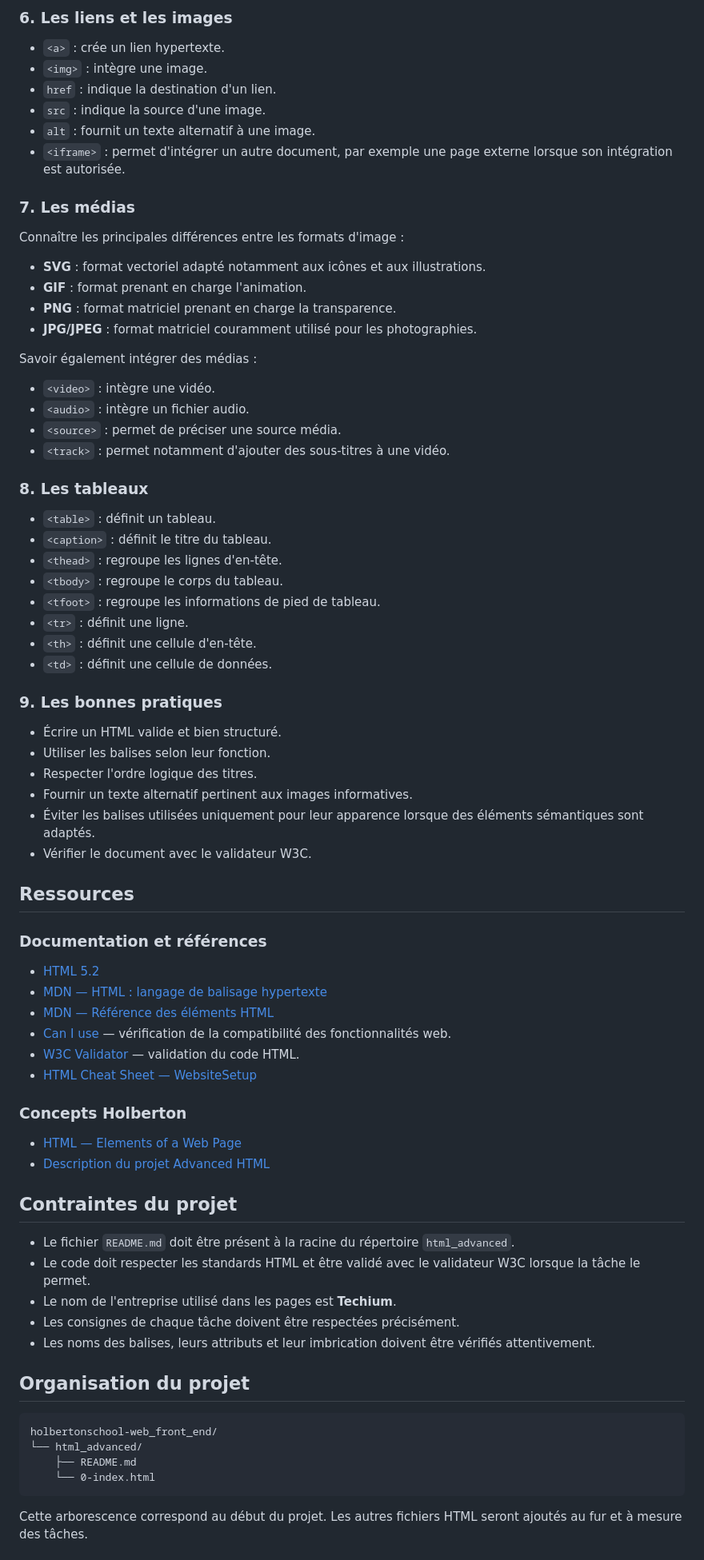
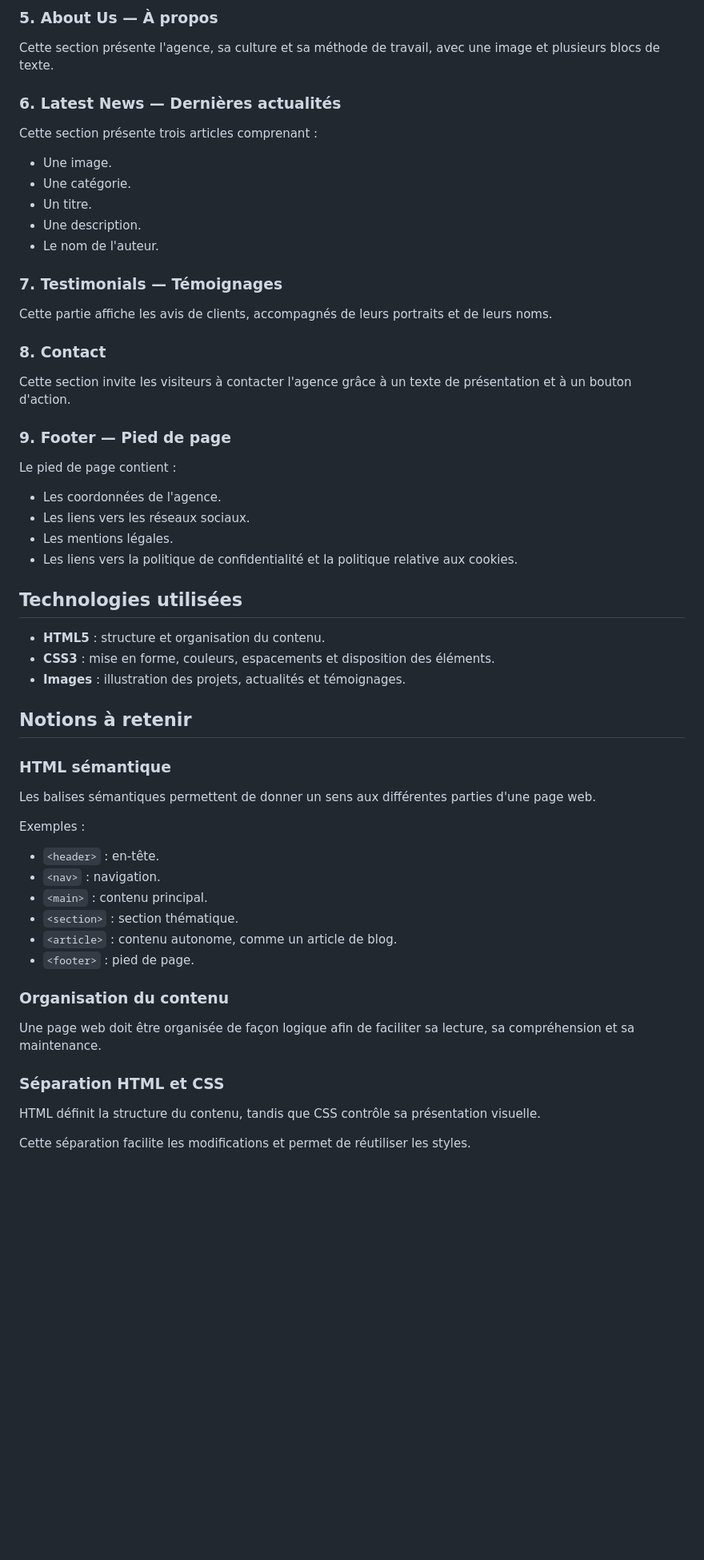
Before and after one commit to Bertrand33100/holbertonschool-web_front_end, a Markdown page: README.md, the part around one of its changes. Shown at 80% size. Drawn GitHub-style; blank space fills up the shorter version.

````diff
--- a/README.md
+++ b/README.md
@@ -78,81 +52,60 @@ Comprendre pourquoi il est important de choisir des balises adaptées au rôle d
 
-### 6. Les liens et les images
+### 5. About Us — À propos
 
-- `<a>` : crée un lien hypertexte.
-- `<img>` : intègre une image.
-- `href` : indique la destination d'un lien.
-- `src` : indique la source d'une image.
-- `alt` : fournit un texte alternatif à une image.
-- `<iframe>` : permet d'intégrer un autre document, par exemple une page externe lorsque son intégration est autorisée.
+Cette section présente l'agence, sa culture et sa méthode de travail, avec une image et plusieurs blocs de texte.
 
-### 7. Les médias
+### 6. Latest News — Dernières actualités
 
-Connaître les principales différences entre les formats d'image :
+Cette section présente trois articles comprenant :
+- Une image.
+- Une catégorie.
+- Un titre.
+- Une description.
+- Le nom de l'auteur.
 
-- **SVG** : format vectoriel adapté notamment aux icônes et aux illustrations.
-- **GIF** : format prenant en charge l'animation.
-- **PNG** : format matriciel prenant en charge la transparence.
-- **JPG/JPEG** : format matriciel couramment utilisé pour les photographies.
+### 7. Testimonials — Témoignages
 
-Savoir également intégrer des médias :
+Cette partie affiche les avis de clients, accompagnés de leurs portraits et de leurs noms.
 
-- `<video>` : intègre une vidéo.
-- `<audio>` : intègre un fichier audio.
-- `<source>` : permet de préciser une source média.
-- `<track>` : permet notamment d'ajouter des sous-titres à une vidéo.
+### 8. Contact
 
-### 8. Les tableaux
+Cette section invite les visiteurs à contacter l'agence grâce à un texte de présentation et à un bouton d'action.
 
-- `<table>` : définit un tableau.
-- `<caption>` : définit le titre du tableau.
-- `<thead>` : regroupe les lignes d'en-tête.
-- `<tbody>` : regroupe le corps du tableau.
-- `<tfoot>` : regroupe les informations de pied de tableau.
-- `<tr>` : définit une ligne.
-- `<th>` : définit une cellule d'en-tête.
-- `<td>` : définit une cellule de données.
+### 9. Footer — Pied de page
 
-### 9. Les bonnes pratiques
+Le pied de page contient :
+- Les coordonnées de l'agence.
+- Les liens vers les réseaux sociaux.
+- Les mentions légales.
+- Les liens vers la politique de confidentialité et la politique relative aux cookies.
 
-- Écrire un HTML valide et bien structuré.
-- Utiliser les balises selon leur fonction.
-- Respecter l'ordre logique des titres.
-- Fournir un texte alternatif pertinent aux images informatives.
-- Éviter les balises utilisées uniquement pour leur apparence lorsque des éléments sémantiques sont adaptés.
-- Vérifier le document avec le validateur W3C.
+## Technologies utilisées
 
-## Ressources
+- **HTML5** : structure et organisation du contenu.
+- **CSS3** : mise en forme, couleurs, espacements et disposition des éléments.
+- **Images** : illustration des projets, actualités et témoignages.
 
-### Documentation et références
+## Notions à retenir
 
-- [HTML 5.2](https://www.w3.org/TR/html52/)
-- [MDN — HTML : langage de balisage hypertexte](https://developer.mozilla.org/fr/docs/Web/HTML)
-- [MDN — Référence des éléments HTML](https://developer.mozilla.org/fr/docs/Web/HTML/Reference/Elements)
-- [Can I use](https://caniuse.com/) — vérification de la compatibilité des fonctionnalités web.
-- [W3C Validator](https://validator.w3.org/) — validation du code HTML.
-- [HTML Cheat Sheet — WebsiteSetup](https://websitesetup.org/)
+### HTML sémantique
 
-### Concepts Holberton
+Les balises sémantiques permettent de donner un sens aux différentes parties d'une page web.
 
-- [HTML — Elements of a Web Page](https://intranet.hbtn.io/concepts/870)
-- [Description du projet Advanced HTML](https://intranet.hbtn.io/projects/2138)
+Exemples :
+- `<header>` : en-tête.
+- `<nav>` : navigation.
+- `<main>` : contenu principal.
+- `<section>` : section thématique.
+- `<article>` : contenu autonome, comme un article de blog.
+- `<footer>` : pied de page.
 
-## Contraintes du projet
+### Organisation du contenu
 
-- Le fichier `README.md` doit être présent à la racine du répertoire `html_advanced`.
-- Le code doit respecter les standards HTML et être validé avec le validateur W3C lorsque la tâche le permet.
-- Le nom de l'entreprise utilisé dans les pages est **Techium**.
-- Les consignes de chaque tâche doivent être respectées précisément.
-- Les noms des balises, leurs attributs et leur imbrication doivent être vérifiés attentivement.
+Une page web doit être organisée de façon logique afin de faciliter sa lecture, sa compréhension et sa maintenance.
 
-## Organisation du projet
+### Séparation HTML et CSS
 
-```text
-holbertonschool-web_front_end/
-└── html_advanced/
-    ├── README.md
-    └── 0-index.html
-```
+HTML définit la structure du contenu, tandis que CSS contrôle sa présentation visuelle.
 
-Cette arborescence correspond au début du projet. Les autres fichiers HTML seront ajoutés au fur et à mesure des tâches.
+Cette séparation facilite les modifications et permet de réutiliser les styles.
 
````
Also changed, not shown: other parts of README.md (+44 -105 lines).
